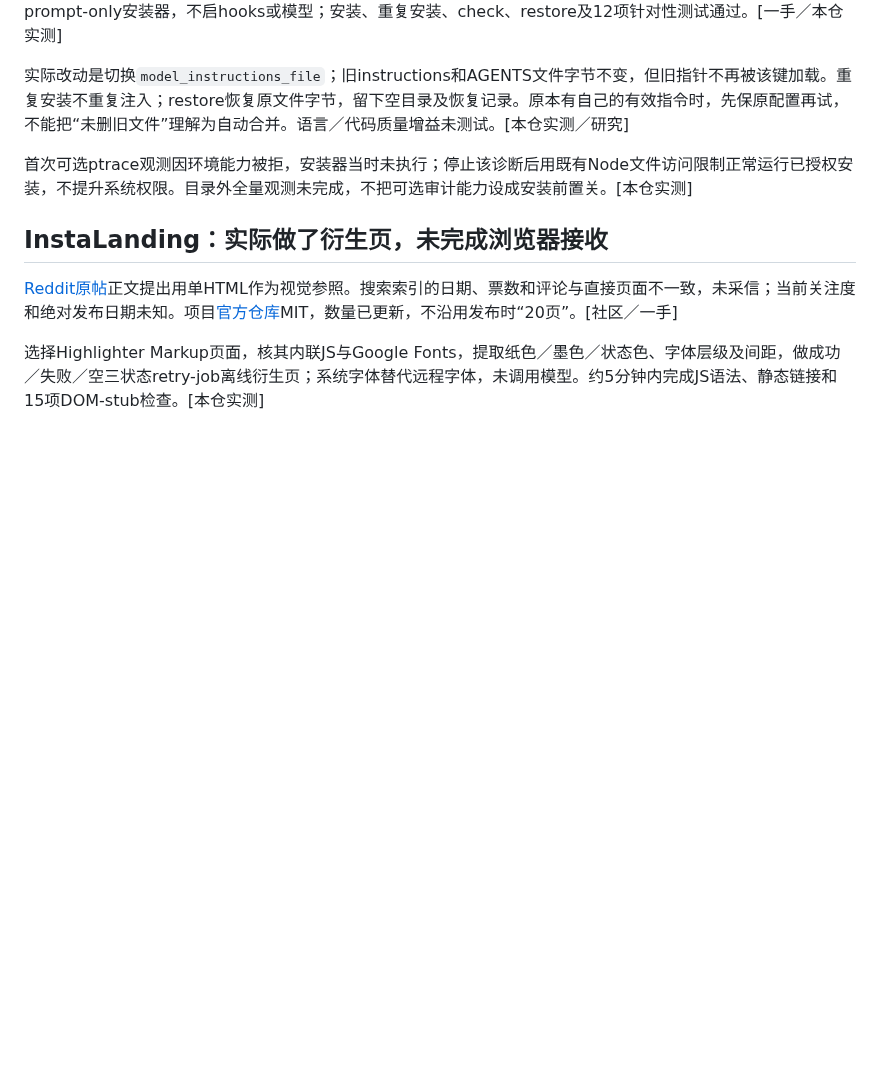
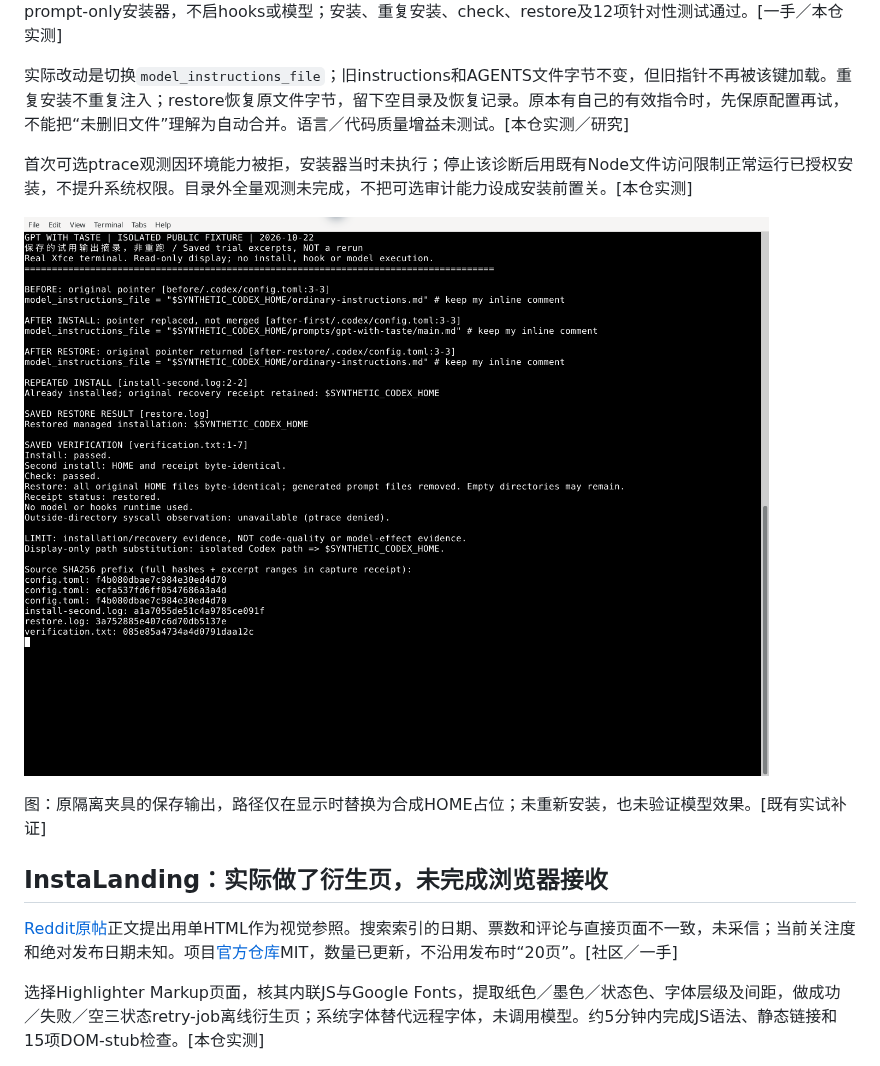
Before and after one commit to dbvv1/a1dbv, a Markdown page: docs/research/2026-10-22-frontier-trials.md, the part around one of its changes. GitHub-like rendering; pictures changed too: docs/img/2026-10-23-taste-trial.png (added); blank space fills up the shorter version.

```diff
--- a/docs/research/2026-10-22-frontier-trials.md
+++ b/docs/research/2026-10-22-frontier-trials.md
@@ -58,6 +58,10 @@ def shadow(operation):
 实际改动是切换`model_instructions_file`；旧instructions和AGENTS文件字节不变，但旧指针不再被该键加载。重复安装不重复注入；restore恢复原文件字节，留下空目录及恢复记录。原本有自己的有效指令时，先保原配置再试，不能把“未删旧文件”理解为自动合并。语言／代码质量增益未测试。[本仓实测／研究]
 
 首次可选ptrace观测因环境能力被拒，安装器当时未执行；停止该诊断后用既有Node文件访问限制正常运行已授权安装，不提升系统权限。目录外全量观测未完成，不把可选审计能力设成安装前置关。[本仓实测]
+
+![Taste保存试用输出的真实终端截图：旧instructions指针被替换，恢复后回到原指针](../img/2026-10-23-taste-trial.png)
+
+图：原隔离夹具的保存输出，路径仅在显示时替换为合成HOME占位；未重新安装，也未验证模型效果。[既有实试补证]
 
 ## InstaLanding：实际做了衍生页，未完成浏览器接收
 
```
Also changed, not shown: other parts of docs/research/2026-10-22-frontier-trials.md (+9 -0 lines), docs/13-frontier-radar.md (+3 -3 lines), docs/img/2026-10-23-ocr-input-coverage.png (added), docs/img/2026-10-23-vibewise-trial.png (added).
